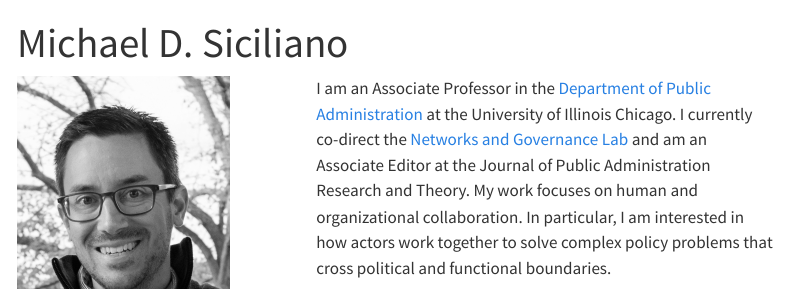
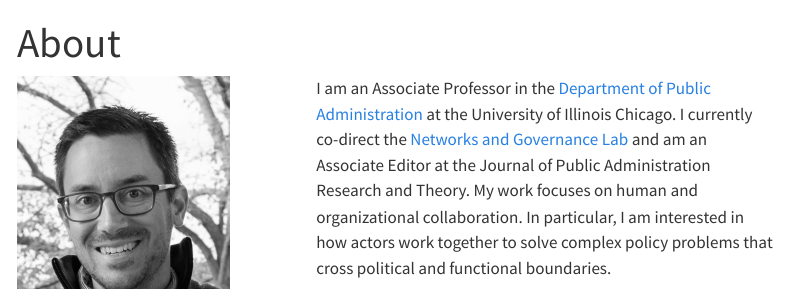
Before and after one commit to m-siciliano/m-siciliano.github.io, a Quarto document (index.qmd): the page in a window 1100 px wide, from its top. Rendered offline with R 4.5, knitr and Pandoc in place of Quarto, with nearby package versions; menus at the side of the page are left out.

Commit message:
updated index

```diff
--- a/index.qmd
+++ b/index.qmd
@@ -1,5 +1,5 @@
 ---
-title: "Michael D. Siciliano"
+title: "About"
 ---
 
 ::: columns
```
